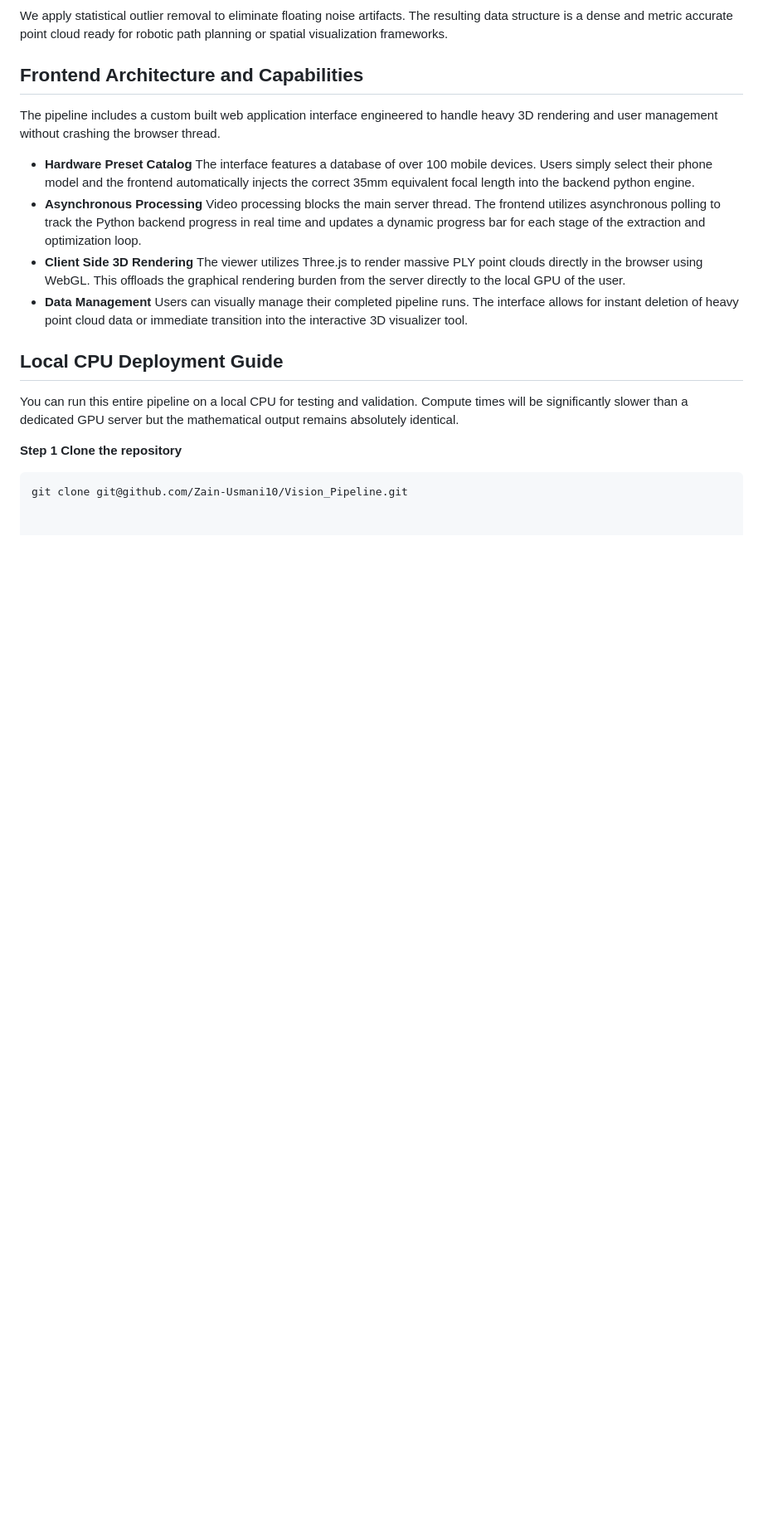
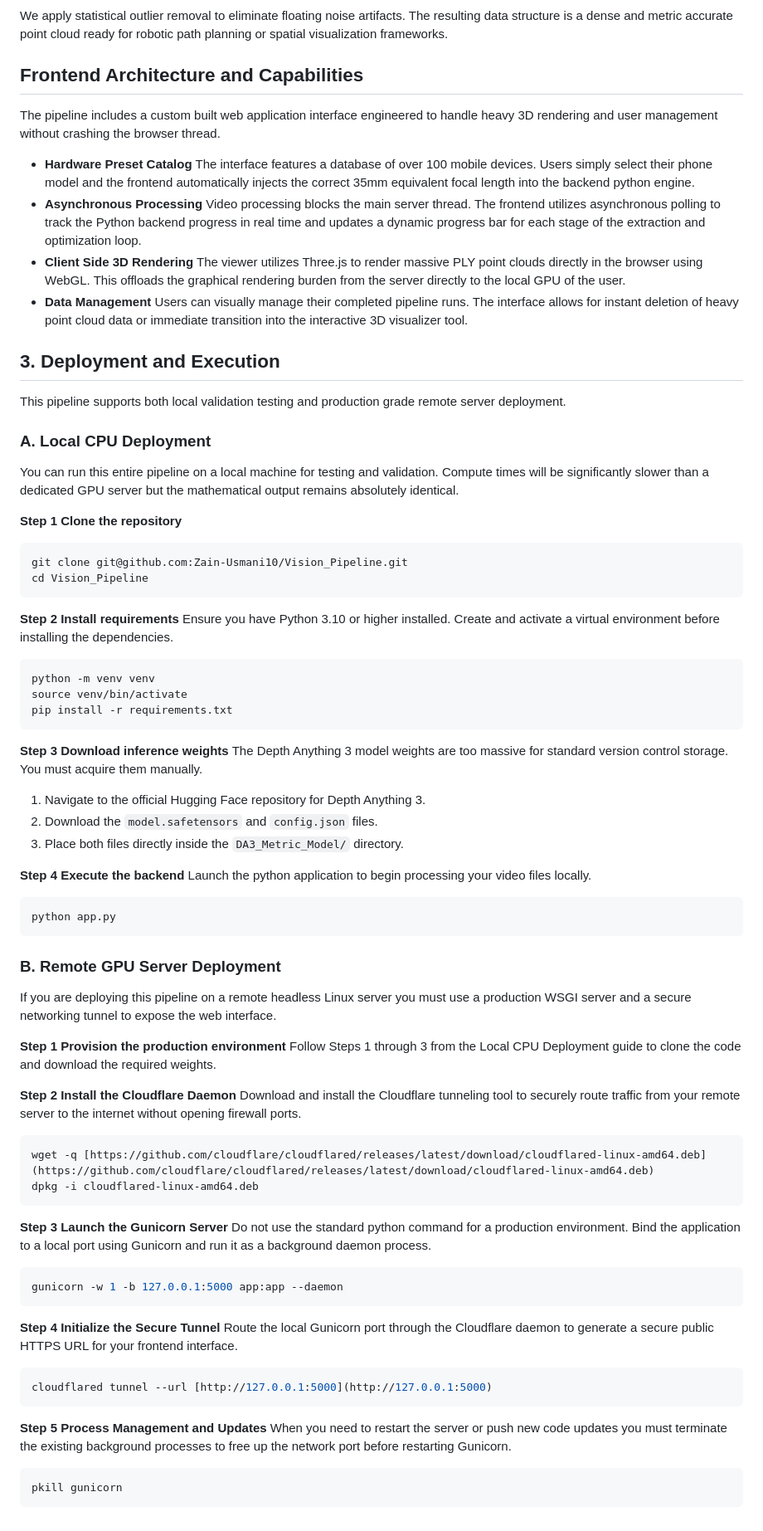
Before and after one commit to Zain-Usmani10/Vision_Pipeline, a Markdown page: README.md, the part around the change. Shown at 83% size. Drawn GitHub-style; blank space fills up the shorter version.

Commit message:
Revise deployment guide for local and remote setups
Updated the deployment guide to include detailed steps for both local CPU and remote GPU server deployment, including installation instructions and command usage.

````diff
--- a/README.md
+++ b/README.md
@@ -46,10 +46,66 @@ The pipeline includes a custom built web application interface engineered to han
 * **Client Side 3D Rendering** The viewer utilizes Three.js to render massive PLY point clouds directly in the browser using WebGL. This offloads the graphical rendering burden from the server directly to the local GPU of the user.
 * **Data Management** Users can visually manage their completed pipeline runs. The interface allows for instant deletion of heavy point cloud data or immediate transition into the interactive 3D visualizer tool.
 
-## Local CPU Deployment Guide
+## 3. Deployment and Execution
 
-You can run this entire pipeline on a local CPU for testing and validation. Compute times will be significantly slower than a dedicated GPU server but the mathematical output remains absolutely identical.
+This pipeline supports both local validation testing and production grade remote server deployment.
+
+### A. Local CPU Deployment
+You can run this entire pipeline on a local machine for testing and validation. Compute times will be significantly slower than a dedicated GPU server but the mathematical output remains absolutely identical.
 
 **Step 1 Clone the repository**
 ```bash
-git clone git@github.com/Zain-Usmani10/Vision_Pipeline.git
+git clone git@github.com:Zain-Usmani10/Vision_Pipeline.git
+cd Vision_Pipeline
+```
+
+**Step 2 Install requirements**
+Ensure you have Python 3.10 or higher installed. Create and activate a virtual environment before installing the dependencies.
+```bash
+python -m venv venv
+source venv/bin/activate
+pip install -r requirements.txt
+```
+
+**Step 3 Download inference weights**
+The Depth Anything 3 model weights are too massive for standard version control storage. You must acquire them manually.
+1. Navigate to the official Hugging Face repository for Depth Anything 3.
+2. Download the `model.safetensors` and `config.json` files.
+3. Place both files directly inside the `DA3_Metric_Model/` directory.
+
+**Step 4 Execute the backend**
+Launch the python application to begin processing your video files locally.
+```bash
+python app.py
+```
+
+### B. Remote GPU Server Deployment
+If you are deploying this pipeline on a remote headless Linux server you must use a production WSGI server and a secure networking tunnel to expose the web interface.
+
+**Step 1 Provision the production environment**
+Follow Steps 1 through 3 from the Local CPU Deployment guide to clone the code and download the required weights.
+
+**Step 2 Install the Cloudflare Daemon**
+Download and install the Cloudflare tunneling tool to securely route traffic from your remote server to the internet without opening firewall ports.
+```bash
+wget -q [https://github.com/cloudflare/cloudflared/releases/latest/download/cloudflared-linux-amd64.deb](https://github.com/cloudflare/cloudflared/releases/latest/download/cloudflared-linux-amd64.deb)
+dpkg -i cloudflared-linux-amd64.deb
+```
+
+**Step 3 Launch the Gunicorn Server**
+Do not use the standard python command for a production environment. Bind the application to a local port using Gunicorn and run it as a background daemon process.
+```bash
+gunicorn -w 1 -b 127.0.0.1:5000 app:app --daemon
+```
+
+**Step 4 Initialize the Secure Tunnel**
+Route the local Gunicorn port through the Cloudflare daemon to generate a secure public HTTPS URL for your frontend interface.
+```bash
+cloudflared tunnel --url [http://127.0.0.1:5000](http://127.0.0.1:5000)
+```
+
+**Step 5 Process Management and Updates**
+When you need to restart the server or push new code updates you must terminate the existing background processes to free up the network port before restarting Gunicorn.
+```bash
+pkill gunicorn
+```
````
